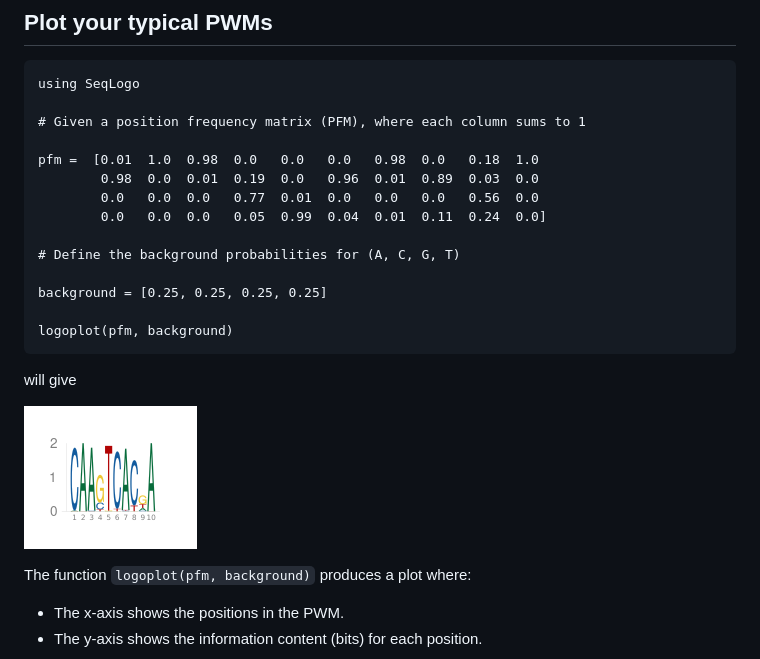
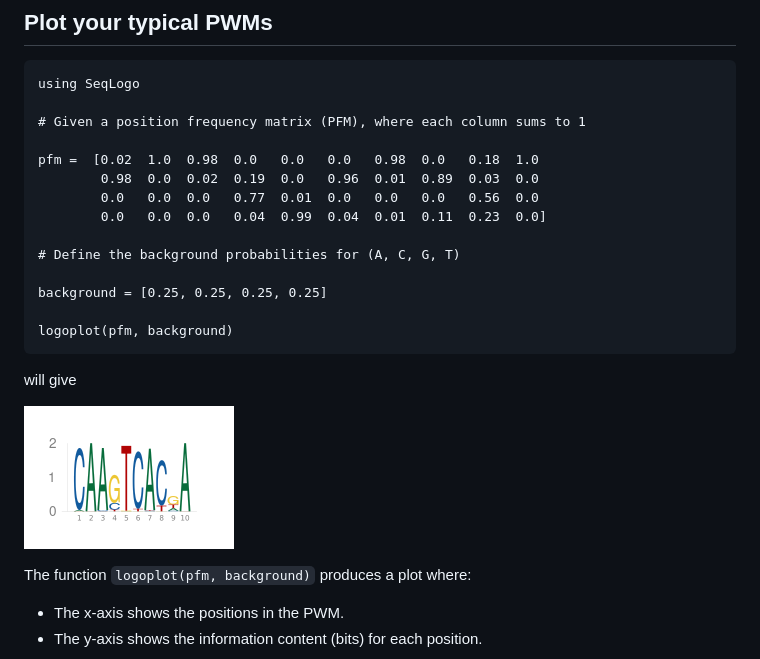
Before and after one commit to kchu25/SeqLogo.jl, a Markdown page: README.md, the part around the change. Rendered like a GitHub page; pictures changed too: demo/demo.png.

```diff
--- a/README.md
+++ b/README.md
@@ -26,10 +26,10 @@ using SeqLogo
 
 # Given a position frequency matrix (PFM), where each column sums to 1
 
-pfm =  [0.01  1.0  0.98  0.0   0.0   0.0   0.98  0.0   0.18  1.0
-        0.98  0.0  0.01  0.19  0.0   0.96  0.01  0.89  0.03  0.0
+pfm =  [0.02  1.0  0.98  0.0   0.0   0.0   0.98  0.0   0.18  1.0
+        0.98  0.0  0.02  0.19  0.0   0.96  0.01  0.89  0.03  0.0
         0.0   0.0  0.0   0.77  0.01  0.0   0.0   0.0   0.56  0.0
-        0.0   0.0  0.0   0.05  0.99  0.04  0.01  0.11  0.24  0.0]
+        0.0   0.0  0.0   0.04  0.99  0.04  0.01  0.11  0.23  0.0]
 
 # Define the background probabilities for (A, C, G, T)
 
```
Also changed, not shown: 4 other files.
